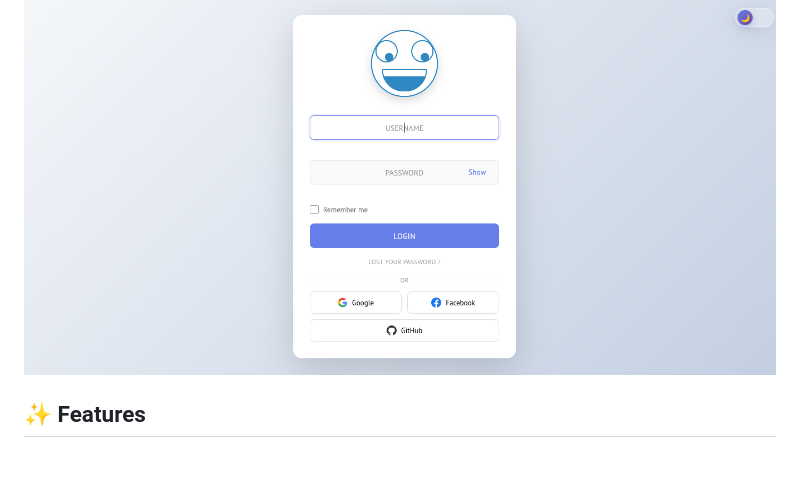
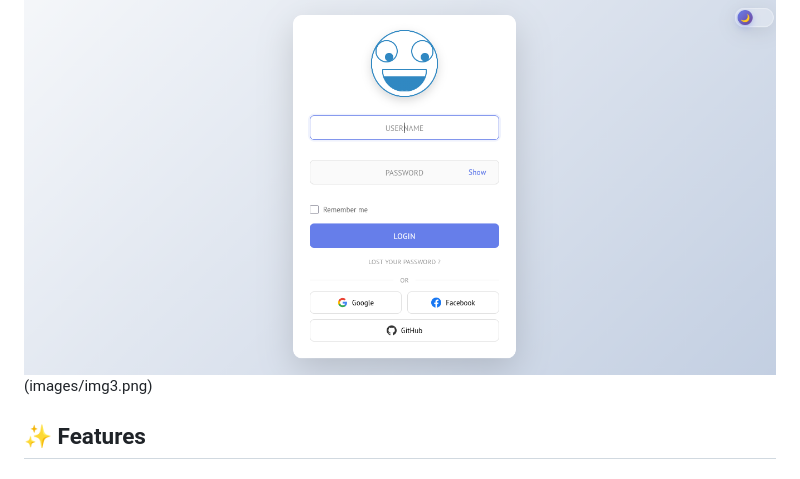
Before and after one commit to Nate-br/animated-login-page, a Markdown page: README.md, the part around the change. Drawn GitHub-style.

```diff
--- a/README.md
+++ b/README.md
@@ -3,6 +3,7 @@
 A modern, interactive login page featuring an animated character that responds to user interactions. Built with vanilla JavaScript, modular CSS, and smooth animations.
 
 ![Login Page Preview](images/img1.png)
+(images/img3.png)
 
 ## ✨ Features
 
```
